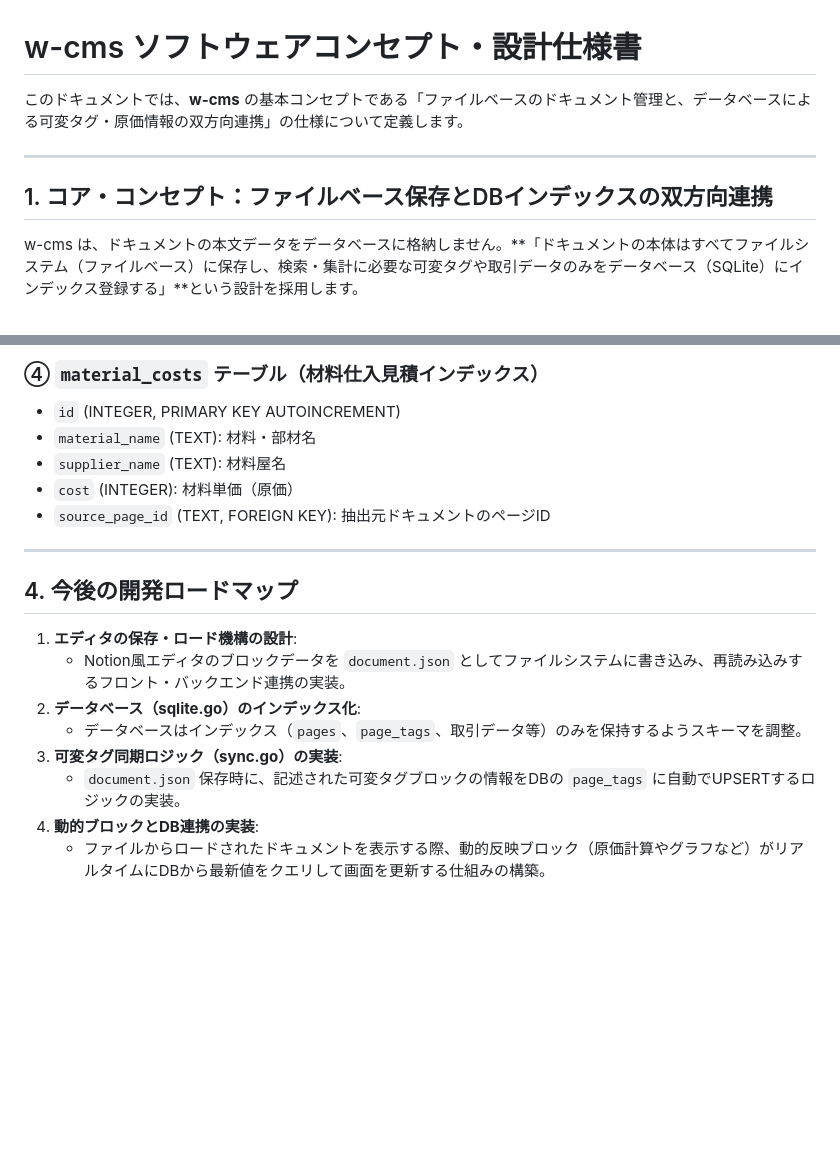
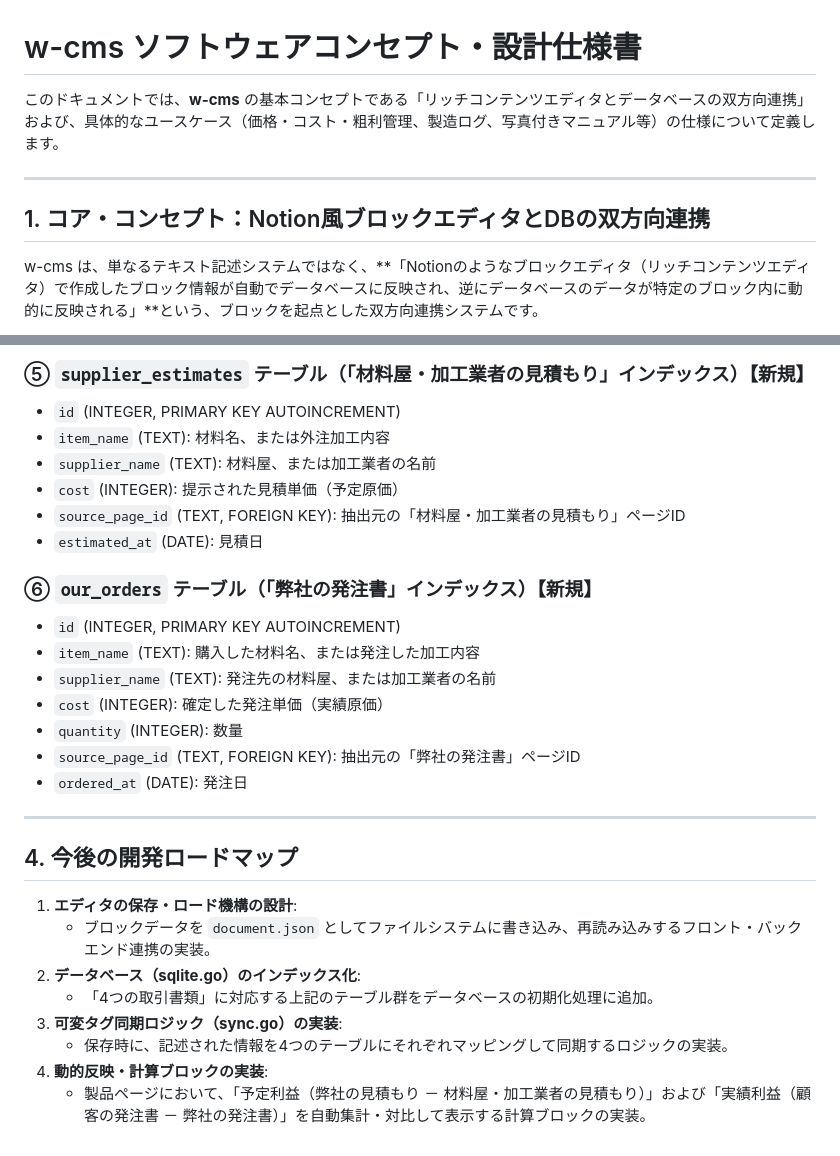
Before and after one commit to wordring/w-cms, a Markdown page: docs/concept.md, 2 parts joined by grey strips. Rendered like a GitHub page; blank space fills up the shorter version.

Commit message:
docs: align terms with business vocabulary for estimates and orders

````diff
--- a/docs/concept.md
+++ b/docs/concept.md
@@ -1,12 +1,12 @@
 # w-cms ソフトウェアコンセプト・設計仕様書
 
-このドキュメントでは、**w-cms** の基本コンセプトである「ファイルベースのドキュメント管理と、データベースによる可変タグ・原価情報の双方向連携」の仕様について定義します。
+このドキュメントでは、**w-cms** の基本コンセプトである「リッチコンテンツエディタとデータベースの双方向連携」および、具体的なユースケース（価格・コスト・粗利管理、製造ログ、写真付きマニュアル等）の仕様について定義します。
 
 ---
 
-## 1. コア・コンセプト：ファイルベース保存とDBインデックスの双方向連携
+## 1. コア・コンセプト：Notion風ブロックエディタとDBの双方向連携
 
-w-cms は、ドキュメントの本文データをデータベースに格納しません。**「ドキュメントの本体はすべてファイルシステム（ファイルベース）に保存し、検索・集計に必要な可変タグや取引データのみをデータベース（SQLite）にインデックス登録する」**という設計を採用します。
+w-cms は、単なるテキスト記述システムではなく、**「Notionのようなブロックエディタ（リッチコンテンツエディタ）で作成したブロック情報が自動でデータベースに反映され、逆にデータベースのデータが特定のブロック内に動的に反映される」**という、ブロックを起点とした双方向連携システムです。
 
 ```mermaid
 graph TD
@@ -93,20 +94,30 @@ Notion風エディタで編集されたドキュメントは、以下の2つの
 
-### ④ `material_costs` テーブル（材料仕入見積インデックス）
+### ⑤ `supplier_estimates` テーブル（「材料屋・加工業者の見積もり」インデックス）【新規】
 *   `id` (INTEGER, PRIMARY KEY AUTOINCREMENT)
-*   `material_name` (TEXT): 材料・部材名
-*   `supplier_name` (TEXT): 材料屋名
-*   `cost` (INTEGER): 材料単価（原価）
-*   `source_page_id` (TEXT, FOREIGN KEY): 抽出元ドキュメントのページID
+*   `item_name` (TEXT): 材料名、または外注加工内容
+*   `supplier_name` (TEXT): 材料屋、または加工業者の名前
+*   `cost` (INTEGER): 提示された見積単価（予定原価）
+*   `source_page_id` (TEXT, FOREIGN KEY): 抽出元の「材料屋・加工業者の見積もり」ページID
+*   `estimated_at` (DATE): 見積日
+
+### ⑥ `our_orders` テーブル（「弊社の発注書」インデックス）【新規】
+*   `id` (INTEGER, PRIMARY KEY AUTOINCREMENT)
+*   `item_name` (TEXT): 購入した材料名、または発注した加工内容
+*   `supplier_name` (TEXT): 発注先の材料屋、または加工業者の名前
+*   `cost` (INTEGER): 確定した発注単価（実績原価）
+*   `quantity` (INTEGER): 数量
+*   `source_page_id` (TEXT, FOREIGN KEY): 抽出元の「弊社の発注書」ページID
+*   `ordered_at` (DATE): 発注日
 
 ---
 
 ## 4. 今後の開発ロードマップ
 
 1.  **エディタの保存・ロード機構の設計**:
-    *   Notion風エディタのブロックデータを `document.json` としてファイルシステムに書き込み、再読み込みするフロント・バックエンド連携の実装。
+    *   ブロックデータを `document.json` としてファイルシステムに書き込み、再読み込みするフロント・バックエンド連携の実装。
 2.  **データベース（sqlite.go）のインデックス化**:
-    *   データベースはインデックス（`pages`、`page_tags`、取引データ等）のみを保持するようスキーマを調整。
+    *   「4つの取引書類」に対応する上記のテーブル群をデータベースの初期化処理に追加。
 3.  **可変タグ同期ロジック（sync.go）の実装**:
-    *   `document.json` 保存時に、記述された可変タグブロックの情報をDBの `page_tags` に自動でUPSERTするロジックの実装。
-4.  **動的ブロックとDB連携の実装**:
-    *   ファイルからロードされたドキュメントを表示する際、動的反映ブロック（原価計算やグラフなど）がリアルタイムにDBから最新値をクエリして画面を更新する仕組みの構築。
+    *   保存時に、記述された情報を4つのテーブルにそれぞれマッピングして同期するロジックの実装。
+4.  **動的反映・計算ブロックの実装**:
+    *   製品ページにおいて、「予定利益（弊社の見積もり － 材料屋・加工業者の見積もり）」および「実績利益（顧客の発注書 － 弊社の発注書）」を自動集計・対比して表示する計算ブロックの実装。
````
Also changed, not shown: other parts of docs/concept.md (+53 -52 lines).
